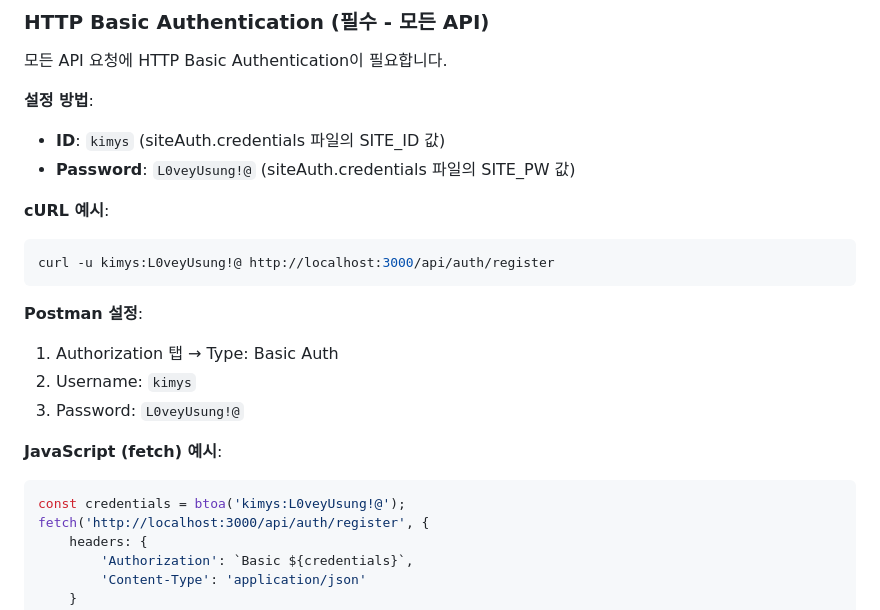
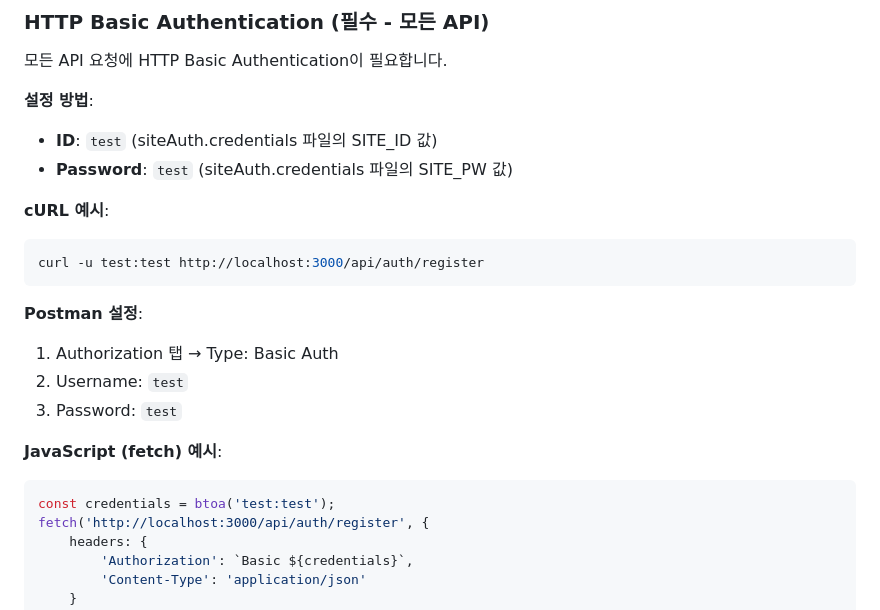
Before and after one commit to kimys93/board, a Markdown page: API_TEST_GUIDE.md, the part around the change. GitHub-like rendering.

Commit message:
docs: API_TEST_GUIDE.md Postman Basic Auth 설정 예시 간소화

````diff
--- a/API_TEST_GUIDE.md
+++ b/API_TEST_GUIDE.md
@@ -12,22 +12,22 @@
 모든 API 요청에 HTTP Basic Authentication이 필요합니다.
 
 **설정 방법**:
-- **ID**: `kimys` (siteAuth.credentials 파일의 SITE_ID 값)
-- **Password**: `L0veyUsung!@` (siteAuth.credentials 파일의 SITE_PW 값)
+- **ID**: `test` (siteAuth.credentials 파일의 SITE_ID 값)
+- **Password**: `test` (siteAuth.credentials 파일의 SITE_PW 값)
 
 **cURL 예시**:
 ```bash
-curl -u kimys:L0veyUsung!@ http://localhost:3000/api/auth/register
+curl -u test:test http://localhost:3000/api/auth/register
 ```
 
 **Postman 설정**:
 1. Authorization 탭 → Type: Basic Auth
-2. Username: `kimys`
-3. Password: `L0veyUsung!@`
+2. Username: `test`
+3. Password: `test`
 
 **JavaScript (fetch) 예시**:
 ```javascript
-const credentials = btoa('kimys:L0veyUsung!@');
+const credentials = btoa('test:test');
 fetch('http://localhost:3000/api/auth/register', {
     headers: {
         'Authorization': `Basic ${credentials}`,
````
